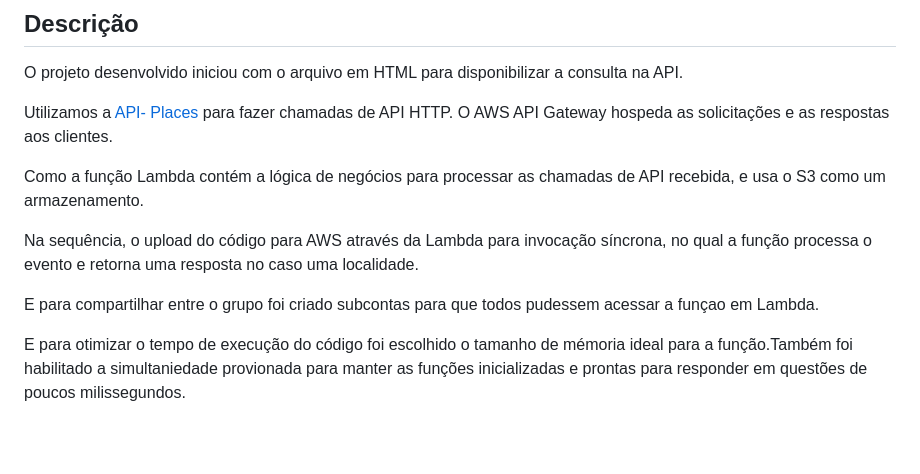
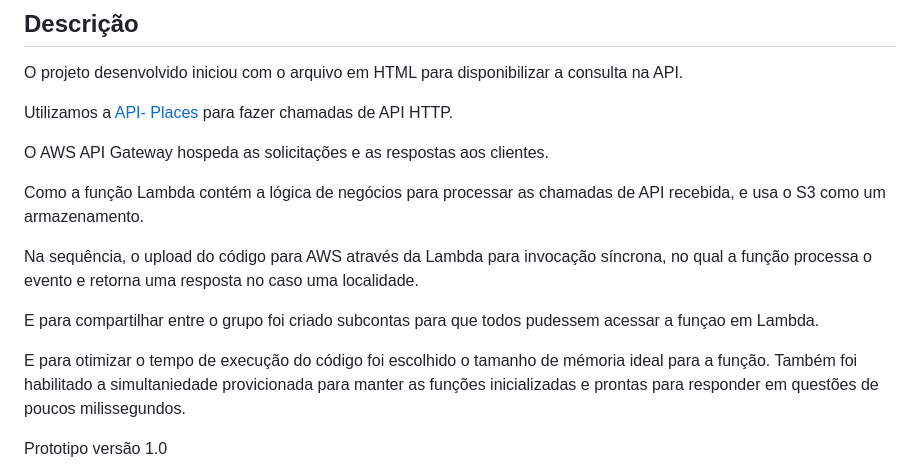
Before and after one commit to brunoperillo/sprint-4-pb-aws-univesp, a Markdown page: README.md, the part around the change printed below. Drawn GitHub-style; blank space fills up the shorter version.

Commit message:
docs: Readme versão 1.1

```diff
--- a/README.md
+++ b/README.md
@@ -58,6 +60,7 @@ O Lambda executa o código em uma infraestrutura de computação de alta disponi
 O projeto desenvolvido iniciou com o arquivo em HTML para disponibilizar a consulta na API.
 
 Utilizamos a [API- Places](https://developers.google.com/maps/documentation/places/web-service?hl=pt-br) para fazer chamadas de API HTTP.
+
 O AWS API Gateway hospeda as solicitações e as respostas aos clientes.
 
 Como a função Lambda contém a lógica de negócios para processar as chamadas de API recebida, e usa o S3 como um armazenamento.
@@ -67,8 +70,10 @@ Na sequência, o upload do código para AWS através da Lambda para invocação
 
 E para compartilhar entre o grupo foi criado subcontas para que todos pudessem acessar a funçao em Lambda.
 
-E para otimizar o tempo de execução do código foi escolhido o tamanho de mémoria ideal para a função.Também foi habilitado a simultaniedade provionada para manter as funções inicializadas e prontas para responder em questões de poucos milissegundos.
+E para otimizar o tempo de execução do código foi escolhido o tamanho de mémoria ideal para a função.
+Também foi habilitado a simultaniedade provicionada para manter as funções inicializadas e prontas para responder em questões de poucos milissegundos.
 
+Prototipo versão  1.0
 <div>
 
  </div>
```
Also changed, not shown: other parts of README.md (+5 -2 lines).
